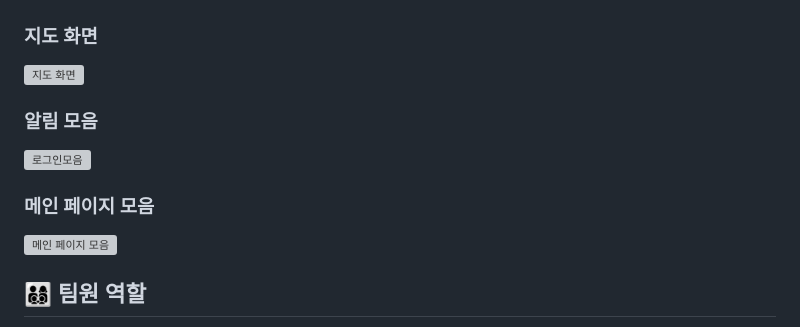
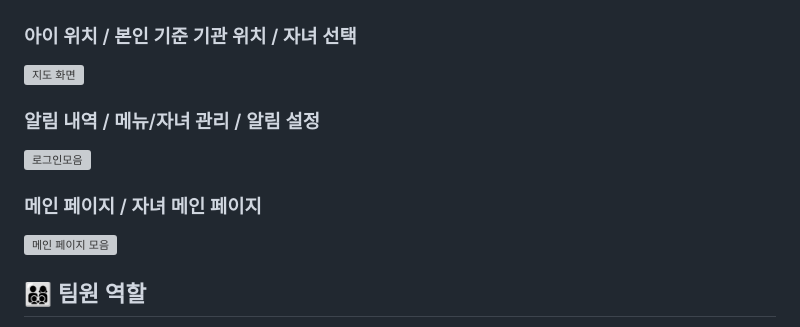
Before and after one commit to Sychol/SafeVoice, a Markdown page: README.md, the part around the change. GitHub-like rendering; grey boxes are pictures that could not be loaded.

Commit message:
Update README.md
2025.05.14 Third Final Commit

```diff
--- a/README.md
+++ b/README.md
@@ -145,15 +145,15 @@
 ![로그인모음](./image/PPT_Images/로그인모음.png)
 <br>
 
-### 지도 화면
+### 아이 위치 / 본인 기준 기관 위치 / 자녀 선택
 ![지도 화면](./image/PPT_Images/지도모음.png)
 <br>
 
-### 알림 모음
+### 알림 내역 / 메뉴/자녀 관리 / 알림 설정
 ![로그인모음](./image/PPT_Images/알림모음.png)
 <br>
 
-### 메인 페이지 모음
+### 메인 페이지 / 자녀 메인 페이지
 ![메인 페이지 모음](./image/PPT_Images/메인페이지모음.png)
 <br>
 
```
